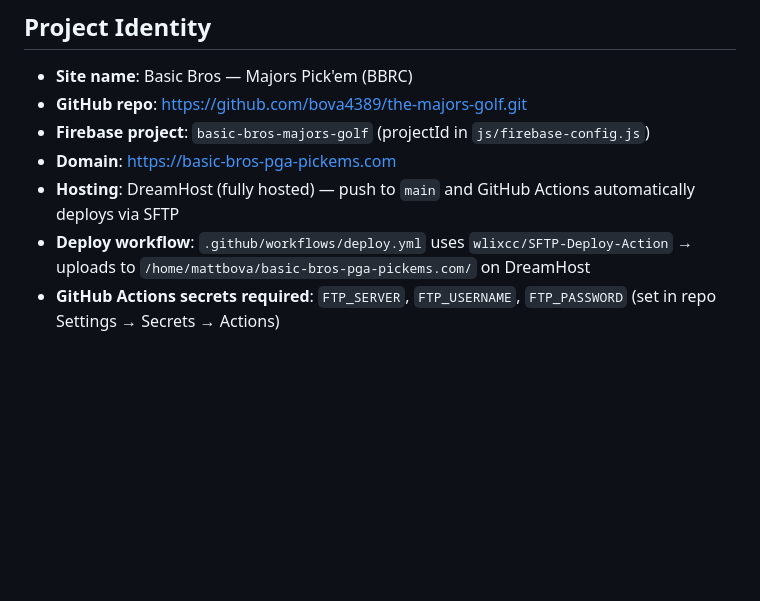
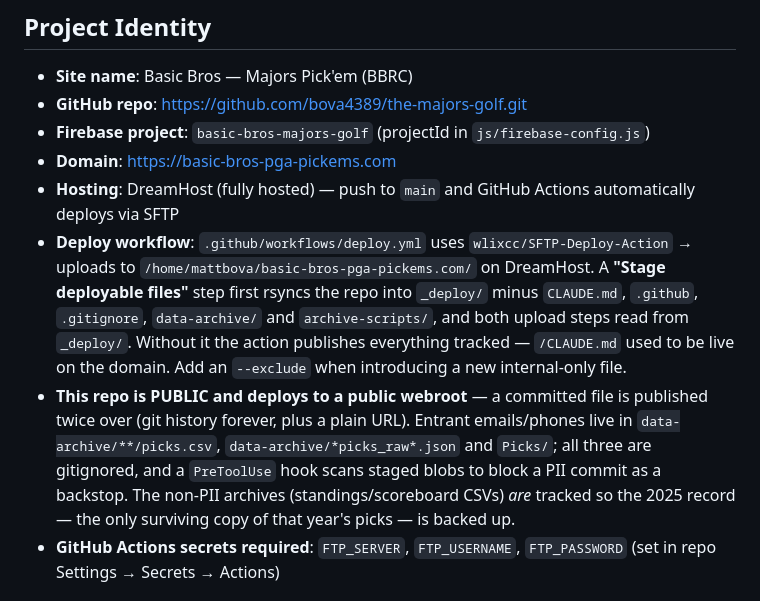
Before and after one commit to bova4389/the-majors-golf, a Markdown page: CLAUDE.md, the part around the change. Drawn GitHub-style; blank space fills up the shorter version.

Commit message:
docs: record the _deploy staging step and the PII rules
Co-Authored-By: Claude Opus 5 <noreply@anthropic.com>

```diff
--- a/CLAUDE.md
+++ b/CLAUDE.md
@@ -8,7 +8,8 @@ This file provides guidance to Claude Code (claude.ai/code) when working with co
 - **Firebase project**: `basic-bros-majors-golf` (projectId in `js/firebase-config.js`)
 - **Domain**: https://basic-bros-pga-pickems.com
 - **Hosting**: DreamHost (fully hosted) — push to `main` and GitHub Actions automatically deploys via SFTP
-- **Deploy workflow**: `.github/workflows/deploy.yml` uses `wlixcc/SFTP-Deploy-Action` → uploads to `/home/mattbova/basic-bros-pga-pickems.com/` on DreamHost
+- **Deploy workflow**: `.github/workflows/deploy.yml` uses `wlixcc/SFTP-Deploy-Action` → uploads to `/home/mattbova/basic-bros-pga-pickems.com/` on DreamHost. A **"Stage deployable files"** step first rsyncs the repo into `_deploy/` minus `CLAUDE.md`, `.github`, `.gitignore`, `data-archive/` and `archive-scripts/`, and both upload steps read from `_deploy/`. Without it the action publishes everything tracked — `/CLAUDE.md` used to be live on the domain. Add an `--exclude` when introducing a new internal-only file.
+- **This repo is PUBLIC and deploys to a public webroot** — a committed file is published twice over (git history forever, plus a plain URL). Entrant emails/phones live in `data-archive/**/picks.csv`, `data-archive/*picks_raw*.json` and `Picks/`; all three are gitignored, and a `PreToolUse` hook scans staged blobs to block a PII commit as a backstop. The non-PII archives (standings/scoreboard CSVs) *are* tracked so the 2025 record — the only surviving copy of that year's picks — is backed up.
 - **GitHub Actions secrets required**: `FTP_SERVER`, `FTP_USERNAME`, `FTP_PASSWORD` (set in repo Settings → Secrets → Actions)
 
 ## Key Contacts
```
